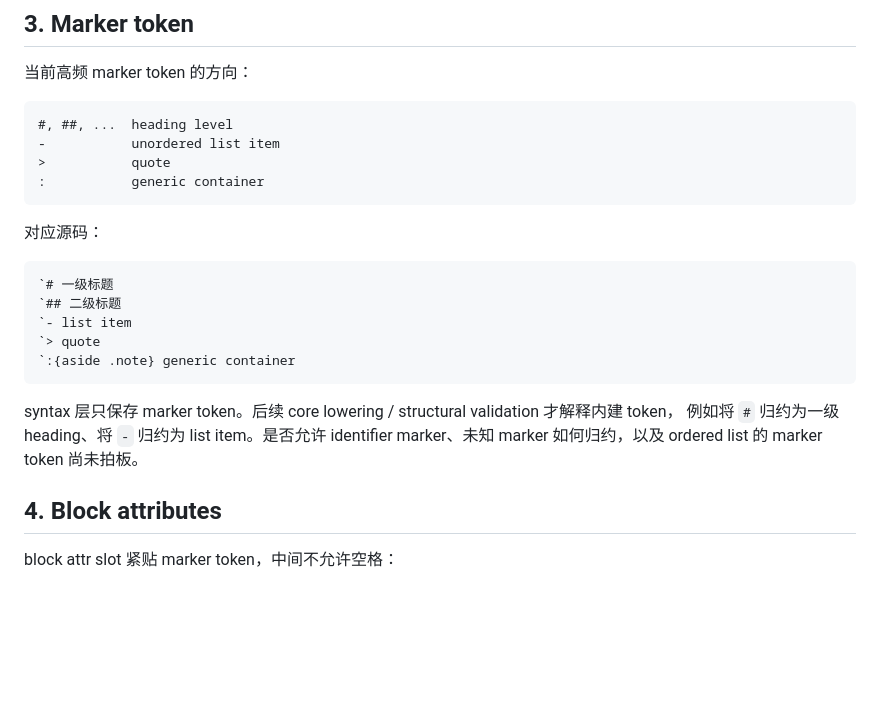
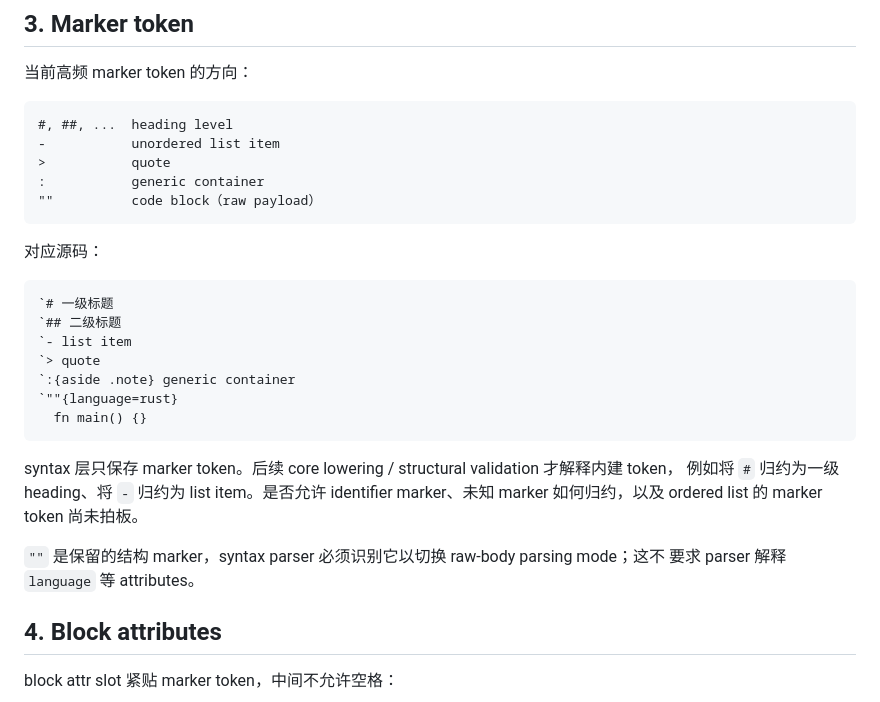
Before and after one commit to wrvsrx/plumb, a Markdown page: docs/spec.md, the part around one of its changes. Drawn GitHub-style; blank space fills up the shorter version.

````diff
--- a/docs/spec.md
+++ b/docs/spec.md
@@ -80,6 +97,7 @@ SyntaxNode { attrs: { marker: "#", id: "intro" }, ... }
 -           unordered list item
 >           quote
 :           generic container
+""          code block（raw payload）
 ```
 
 对应源码：
@@ -90,11 +108,16 @@ SyntaxNode { attrs: { marker: "#", id: "intro" }, ... }
 `- list item
 `> quote
 `:{aside .note} generic container
+`""{language=rust}
+  fn main() {}
 ```
 
 syntax 层只保存 marker token。后续 core lowering / structural validation 才解释内建 token，
 例如将 `#` 归约为一级 heading、将 `-` 归约为 list item。是否允许 identifier marker、未知
 marker 如何归约，以及 ordered list 的 marker token 尚未拍板。
+
+`""` 是保留的结构 marker，syntax parser 必须识别它以切换 raw-body parsing mode；这不
+要求 parser 解释 `language` 等 attributes。
 
 ## 4. Block attributes
 
````
Also changed, not shown: other parts of docs/spec.md (+81 -7 lines), docs/requirements.md (+20 -6 lines), docs/vision.md (+2 -1 lines).
